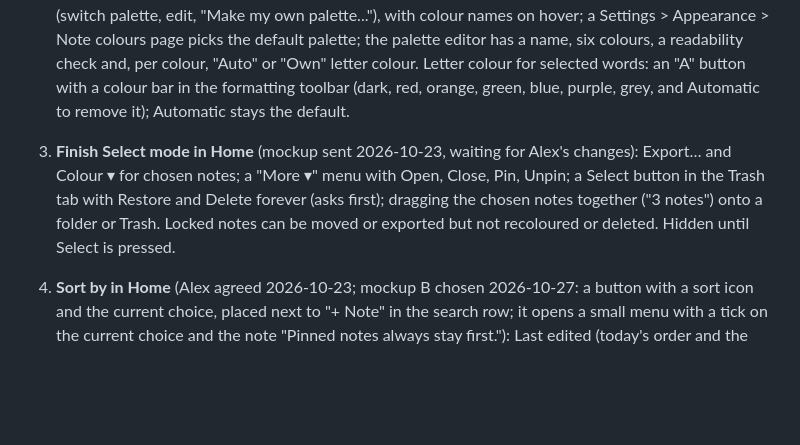
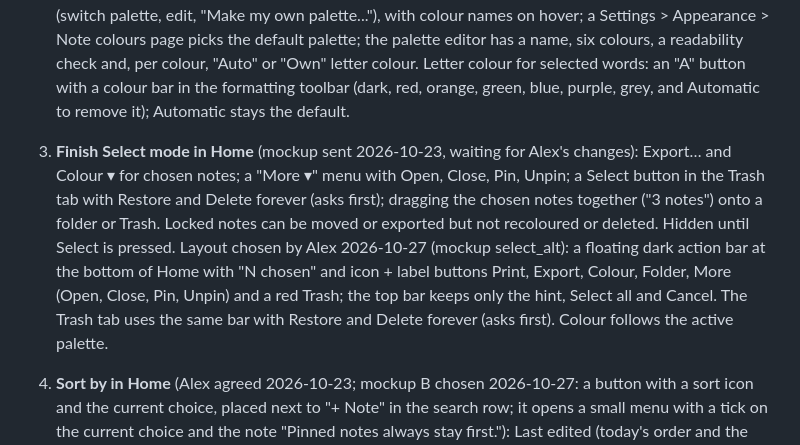
Before and after one commit to Vyto-Line/StickyPad, a Markdown page: docs/PLAN.md, the part around the change. GitHub-like rendering; blank space fills up the shorter version.

Commit message:
PLAN: Select mode uses the floating bottom action bar
Co-Authored-By: Claude Sonnet 5.5 <noreply@anthropic.com>
Claude-Session: https://claude.ai/code/session_01QuaePSCNKfBKv36b3rMdtf

```diff
--- a/docs/PLAN.md
+++ b/docs/PLAN.md
@@ -43,7 +43,7 @@ Not yet: updating the GitHub build helpers (Node 20 warning); Alex said "not yet
 ## Planned for 1.16.0 (Alex, 2026-10-23; planning only, nothing built)
 1. **Text formatting** (Bold, Italic and so on): see item 6 under 1.15.0 above.
 2. **New note colour palettes** (Alex agreed to all of these): clearer separation between the six colours in each theme (Paper, Forest, Midnight and Mono are too alike); a clear default set (yellow, pink, blue, green, orange, purple, white, graphite); a computed contrast check so text is readable on every colour in light and dark; a colour-blind friendly set (differs in lightness as well as hue); colour names on hover; and **custom palettes**: people save their own six colours with a colour picker (the biggest part: the slot system in themes.js and theme switching must handle it). Rules: every option off by default, existing notes keep their colours, a small mockup from the real screens before building anything. Mockups approved 2026-10-27: the colour menu in a note shows the palette name and a "Palettes" button (switch palette, edit, "Make my own palette..."), with colour names on hover; a Settings > Appearance > Note colours page picks the default palette; the palette editor has a name, six colours, a readability check and, per colour, "Auto" or "Own" letter colour. Letter colour for selected words: an "A" button with a colour bar in the formatting toolbar (dark, red, orange, green, blue, purple, grey, and Automatic to remove it); Automatic stays the default.
-3. **Finish Select mode in Home** (mockup sent 2026-10-23, waiting for Alex's changes): Export… and Colour ▾ for chosen notes; a "More ▾" menu with Open, Close, Pin, Unpin; a Select button in the Trash tab with Restore and Delete forever (asks first); dragging the chosen notes together ("3 notes") onto a folder or Trash. Locked notes can be moved or exported but not recoloured or deleted. Hidden until Select is pressed.
+3. **Finish Select mode in Home** (mockup sent 2026-10-23, waiting for Alex's changes): Export… and Colour ▾ for chosen notes; a "More ▾" menu with Open, Close, Pin, Unpin; a Select button in the Trash tab with Restore and Delete forever (asks first); dragging the chosen notes together ("3 notes") onto a folder or Trash. Locked notes can be moved or exported but not recoloured or deleted. Hidden until Select is pressed. Layout chosen by Alex 2026-10-27 (mockup select_alt): a floating dark action bar at the bottom of Home with "N chosen" and icon + label buttons Print, Export, Colour, Folder, More (Open, Close, Pin, Unpin) and a red Trash; the top bar keeps only the hint, Select all and Cancel. The Trash tab uses the same bar with Restore and Delete forever (asks first). Colour follows the active palette.
 4. **Sort by in Home** (Alex agreed 2026-10-23; mockup B chosen 2026-10-27: a button with a sort icon and the current choice, placed next to "+ Note" in the search row; it opens a small menu with a tick on the current choice and the note "Pinned notes always stay first."): Last edited (today's order and the default), A to Z, Z to A, Colour (palette order), Open first. Pinned first. Remembered; applies inside each folder; Select all follows the order shown; only changes the list in Home, never the note windows. No "date created" because notes have no creation date (only if Alex wants it, for new notes only).
 
 5. **App language (translate StickyPad's own interface)** (Alex agreed 2026-10-26; mockup sent, nothing built). Greek first, English stays the default (or "Same as Windows"). The Settings row "Greeting language" becomes "Language" and covers the whole app (greeting too). All visible text moves into language files; Greek wording is a draft that Alex reviews; more languages and right-to-left later. Needs a test that every English string has a Greek one. Off by default: nobody sees a change unless they pick a language. **First run (Alex, 2026-10-26):** the language choice is the very first step of the welcome tour (before the other steps), so a new user picks it right away; it defaults to the Windows language when we have it, otherwise English, and can be changed later in Settings. **Design chosen (Alex, 2026-10-26, mockup 2):** the user's Windows language and English as two big cards, a "More languages…" link that opens a searchable list (type "de" to find Deutsch), every language written in its own script with the English name beside it; the same searchable list in the Settings Language row; keyboard friendly (arrows, Enter).
```
